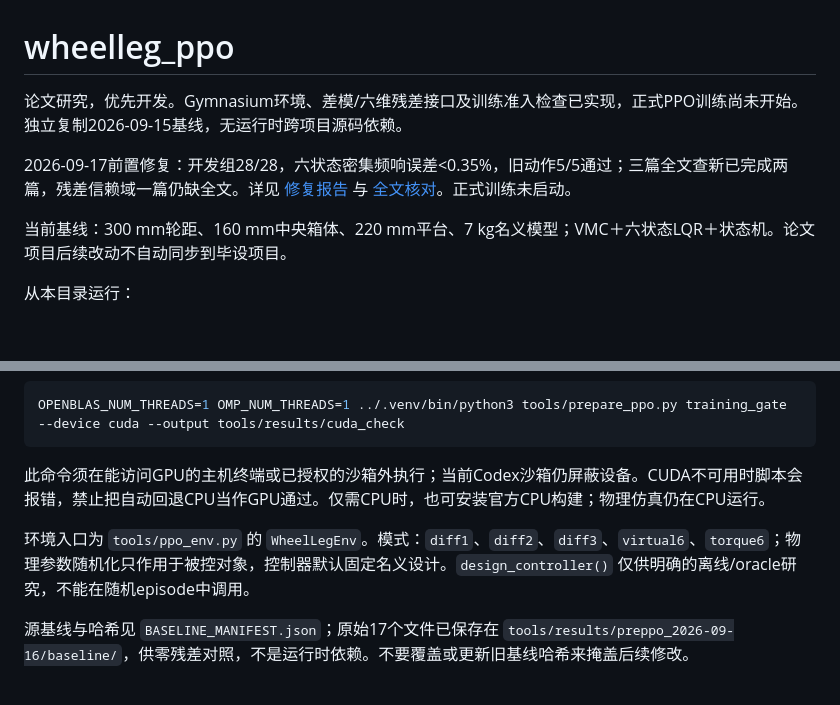
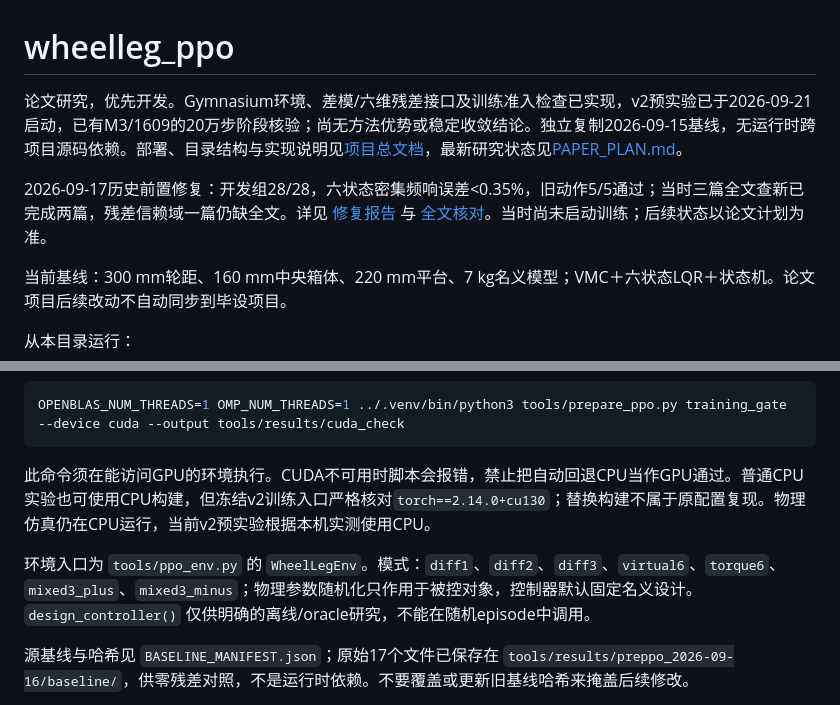
Before and after one commit to w1731331226-code/wheel_leg_robot_work, a Markdown page: wheelleg_ppo/README.md, 2 parts joined by grey strips. GitHub-like rendering; blank space fills up the shorter version.

````diff
--- a/wheelleg_ppo/README.md
+++ b/wheelleg_ppo/README.md
@@ -1,8 +1,8 @@
 # wheelleg_ppo
 
-论文研究，优先开发。Gymnasium环境、差模/六维残差接口及训练准入检查已实现，正式PPO训练尚未开始。独立复制2026-09-15基线，无运行时跨项目源码依赖。
+论文研究，优先开发。Gymnasium环境、差模/六维残差接口及训练准入检查已实现，v2预实验已于2026-09-21启动，已有M3/1609的20万步阶段核验；尚无方法优势或稳定收敛结论。独立复制2026-09-15基线，无运行时跨项目源码依赖。部署、目录结构与实现说明见[项目总文档](../README.md)，最新研究状态见[PAPER_PLAN.md](PAPER_PLAN.md)。
 
-2026-09-17前置修复：开发组28/28，六状态密集频响误差<0.35%，旧动作5/5通过；三篇全文查新已完成两篇，残差信赖域一篇仍缺全文。详见 [修复报告](PREPPO_FIX_REPORT.md) 与 [全文核对](LITERATURE_FULLTEXT_REVIEW.md)。正式训练未启动。
+2026-09-17历史前置修复：开发组28/28，六状态密集频响误差<0.35%，旧动作5/5通过；当时三篇全文查新已完成两篇，残差信赖域一篇仍缺全文。详见 [修复报告](PREPPO_FIX_REPORT.md) 与 [全文核对](LITERATURE_FULLTEXT_REVIEW.md)。当时尚未启动训练；后续状态以论文计划为准。
 
 当前基线：300 mm轮距、160 mm中央箱体、220 mm平台、7 kg名义模型；VMC＋六状态LQR＋状态机。论文项目后续改动不自动同步到毕设项目。
 
@@ -38,9 +38,9 @@ GPU验收使用同一脚本，显式指定设备与独立输出目录：
 OPENBLAS_NUM_THREADS=1 OMP_NUM_THREADS=1 ../.venv/bin/python3 tools/prepare_ppo.py training_gate --device cuda --output tools/results/cuda_check
 ```
 
-此命令须在能访问GPU的主机终端或已授权的沙箱外执行；当前Codex沙箱仍屏蔽设备。CUDA不可用时脚本会报错，禁止把自动回退CPU当作GPU通过。仅需CPU时，也可安装官方CPU构建；物理仿真仍在CPU运行。
+此命令须在能访问GPU的环境执行。CUDA不可用时脚本会报错，禁止把自动回退CPU当作GPU通过。普通CPU实验也可使用CPU构建，但冻结v2训练入口严格核对`torch==2.14.0+cu130`；替换构建不属于原配置复现。物理仿真仍在CPU运行，当前v2预实验根据本机实测使用CPU。
 
-环境入口为 `tools/ppo_env.py` 的 `WheelLegEnv`。模式：`diff1`、`diff2`、`diff3`、`virtual6`、`torque6`；物理参数随机化只作用于被控对象，控制器默认固定名义设计。`design_controller()` 仅供明确的离线/oracle研究，不能在随机episode中调用。
+环境入口为 `tools/ppo_env.py` 的 `WheelLegEnv`。模式：`diff1`、`diff2`、`diff3`、`virtual6`、`torque6`、`mixed3_plus`、`mixed3_minus`；物理参数随机化只作用于被控对象，控制器默认固定名义设计。`design_controller()` 仅供明确的离线/oracle研究，不能在随机episode中调用。
 
 源基线与哈希见 `BASELINE_MANIFEST.json`；原始17个文件已保存在 `tools/results/preppo_2026-09-16/baseline/`，供零残差对照，不是运行时依赖。不要覆盖或更新旧基线哈希来掩盖后续修改。
 
````
Also changed, not shown: README.md (added, +383 -0 lines).
